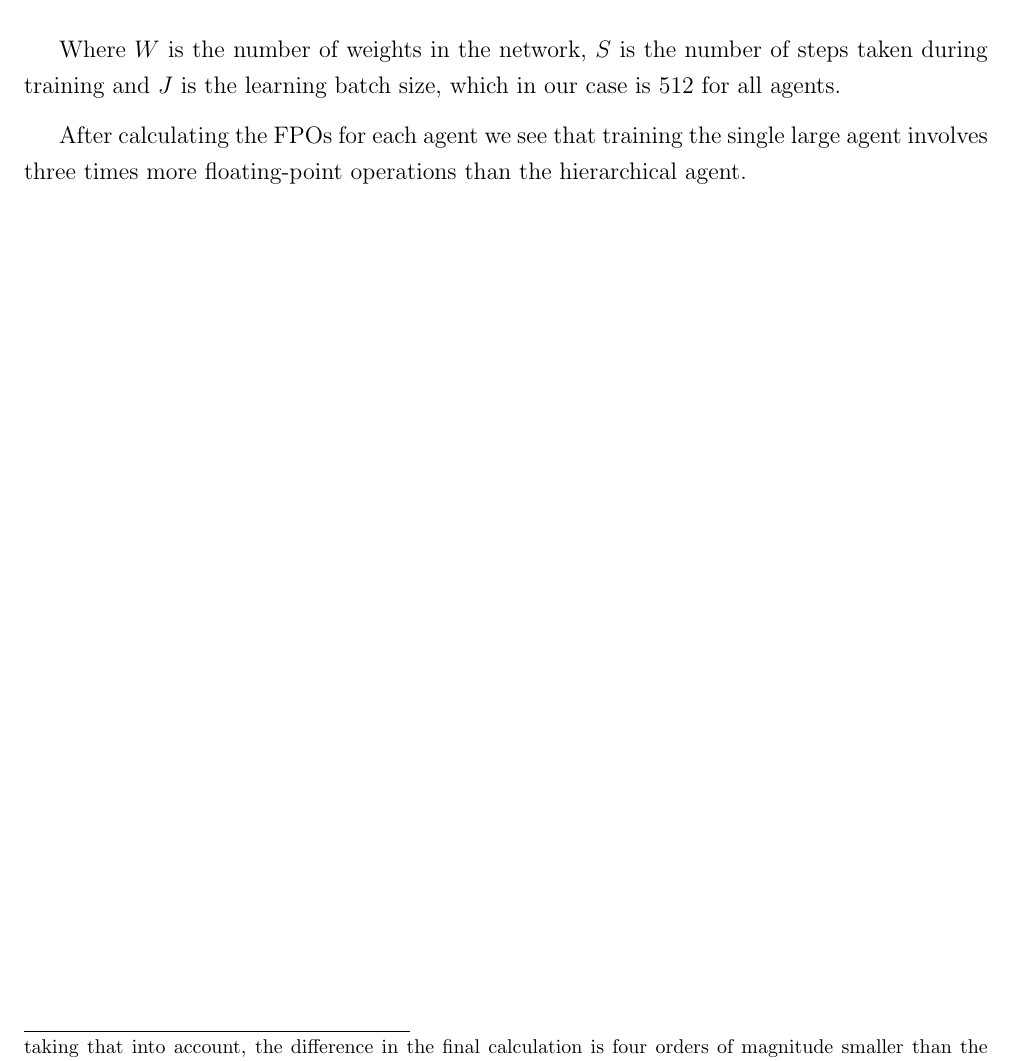
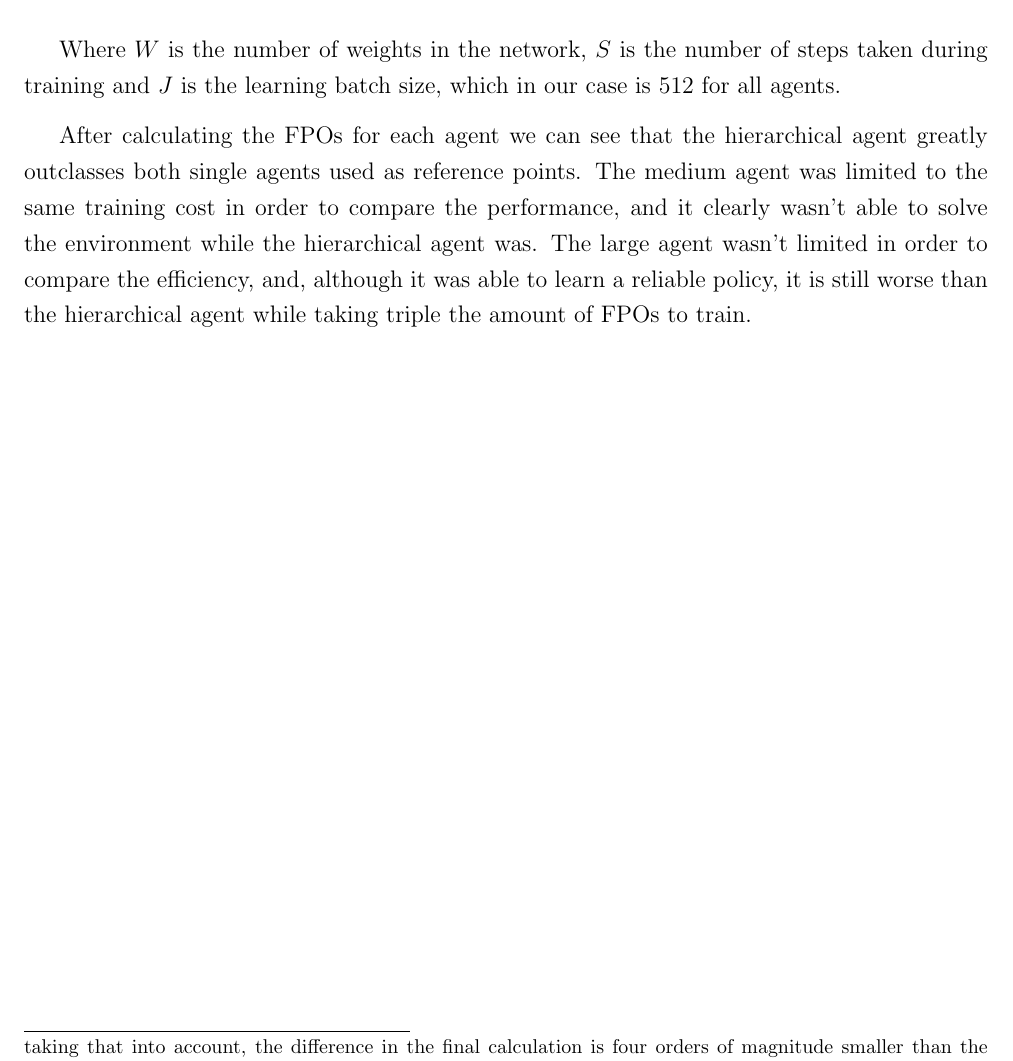
Before and after one commit to DavidPerezGomez/tfm-memoria, a LaTeX thesis (DavidPerezGomez_Memoria.tex, which reads chapters/4_experimentos.tex): part of page 56 of 74, cut so that both start at the same text. Compiled offline with pdfLaTeX.

Commit message:
feat: Improve results summary

```diff
--- a/chapters/4_experimentos.tex
+++ b/chapters/4_experimentos.tex
@@ -425,4 +425,4 @@ Following the DQN algorithm (algorithm \ref{alg:dqn2}), we can estimate the numb
 
 Where $W$ is the number of weights in the network, $S$ is the number of steps taken during training and $J$ is the learning batch size, which in our case is 512 for all agents.
 
-After calculating the FPOs for each agent we see that training the single large agent involves three times more floating-point operations than the hierarchical agent.
+After calculating the FPOs for each agent we can see that the hierarchical agent greatly outclasses both single agents used as reference points. The medium agent was limited to the same training cost in order to compare the performance, and it clearly wasn't able to solve the environment while the hierarchical agent was. The large agent wasn't limited in order to compare the efficiency, and, although it was able to learn a reliable policy, it is still worse than the hierarchical agent while taking triple the amount of FPOs to train.
```
Also changed, not shown: chapters/4_experimentos.tex (2 more changed lines).
